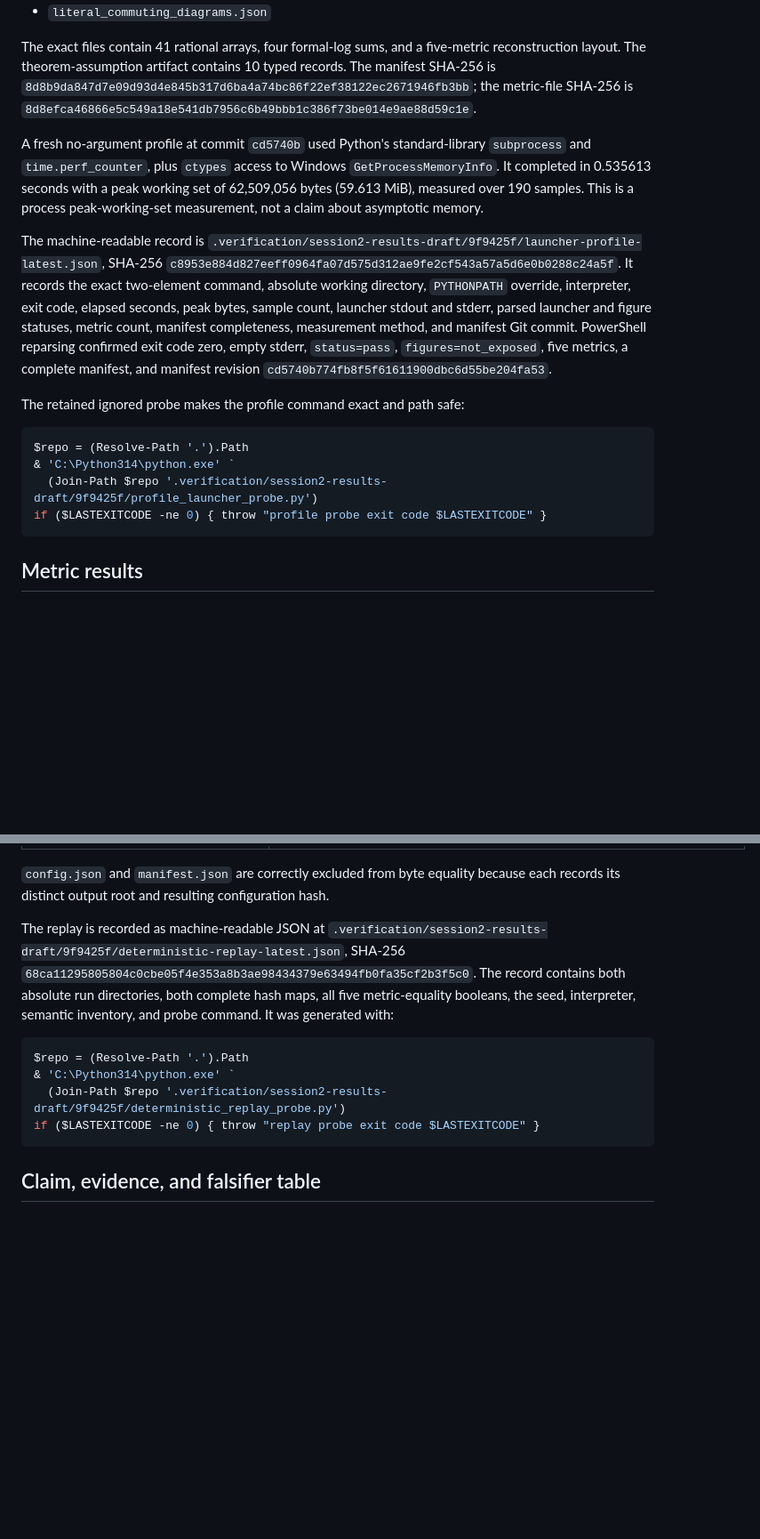
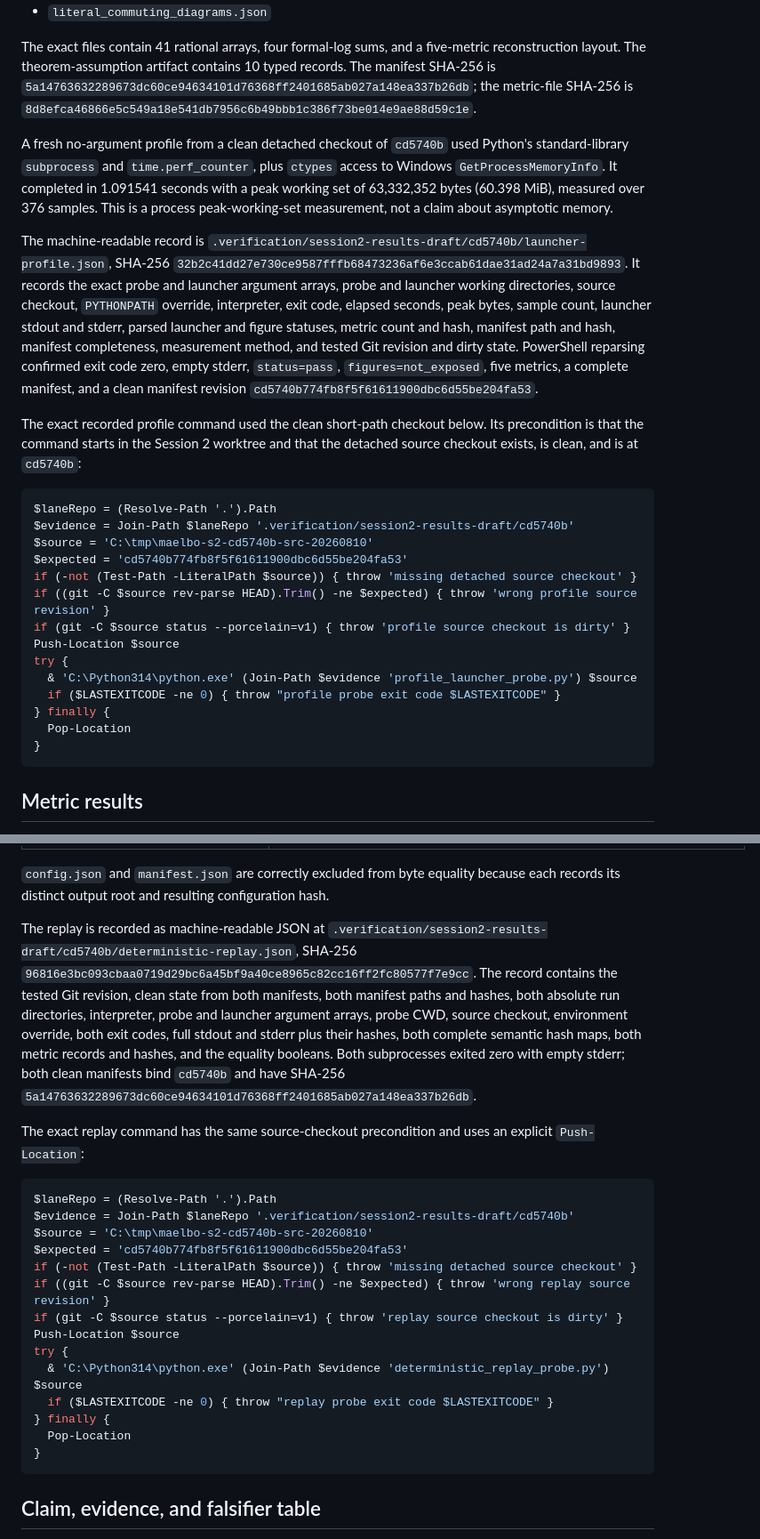
Before and after one commit to cdenn016/MultiAgentELBO, a Markdown page: docs/results/2026-08-09-theory-oracle-results.md, 2 parts joined by grey strips. Shown at 89% size. Rendered like a GitHub page; blank space fills up the shorter version.

Commit message:
Partition oracle evidence by revision

````diff
--- a/docs/results/2026-08-09-theory-oracle-results.md
+++ b/docs/results/2026-08-09-theory-oracle-results.md
@@ -165,35 +158,49 @@ files:
 The exact files contain 41 rational arrays, four formal-log sums, and a
 five-metric reconstruction layout. The theorem-assumption artifact contains
 10 typed records. The manifest SHA-256 is
-`8d8b9da847d7e09d93d4e845b317d6ba4a74bc86f22ef38122ec2671946fb3bb`;
+`5a14763632289673dc60ce94634101d76368ff2401685ab027a148ea337b26db`;
 the metric-file SHA-256 is
 `8d8efca46866e5c549a18e541db7956c6b49bbb1c386f73be014e9ae88d59c1e`.
 
-A fresh no-argument profile at commit `cd5740b` used Python's standard-library
-`subprocess` and `time.perf_counter`, plus `ctypes` access to Windows
-`GetProcessMemoryInfo`. It completed in 0.535613 seconds with a peak working
-set of 62,509,056 bytes (59.613 MiB), measured over 190 samples. This is a
-process peak-working-set measurement, not a claim about asymptotic memory.
+A fresh no-argument profile from a clean detached checkout of `cd5740b` used
+Python's standard-library `subprocess` and `time.perf_counter`, plus `ctypes`
+access to Windows `GetProcessMemoryInfo`. It completed in 1.091541 seconds
+with a peak working set of 63,332,352 bytes (60.398 MiB), measured over 376
+samples. This is a process peak-working-set measurement, not a claim about
+asymptotic memory.
 
 The machine-readable record is
-`.verification/session2-results-draft/9f9425f/launcher-profile-latest.json`,
+`.verification/session2-results-draft/cd5740b/launcher-profile.json`,
 SHA-256
-`c8953e884d827eeff0964fa07d575d312ae9fe2cf543a57a5d6e0b0288c24a5f`.
-It records the exact two-element command, absolute working directory,
-`PYTHONPATH` override, interpreter, exit code, elapsed seconds, peak bytes,
-sample count, launcher stdout and stderr, parsed launcher and figure statuses,
-metric count, manifest completeness, measurement method, and manifest Git
-commit. PowerShell reparsing confirmed exit code zero, empty stderr,
-`status=pass`, `figures=not_exposed`, five metrics, a complete manifest, and
-manifest revision `cd5740b774fb8f5f61611900dbc6d55be204fa53`.
+`32b2c41dd27e730ce9587fffb68473236af6e3ccab61dae31ad24a7a31bd9893`.
+It records the exact probe and launcher argument arrays, probe and launcher
+working directories, source checkout, `PYTHONPATH` override, interpreter, exit
+code, elapsed seconds, peak bytes, sample count, launcher stdout and stderr,
+parsed launcher and figure statuses, metric count and hash, manifest path and
+hash, manifest completeness, measurement method, and tested Git revision and
+dirty state. PowerShell reparsing confirmed exit code zero, empty stderr,
+`status=pass`, `figures=not_exposed`, five metrics, a complete manifest, and a
+clean manifest revision `cd5740b774fb8f5f61611900dbc6d55be204fa53`.
 
-The retained ignored probe makes the profile command exact and path safe:
+The exact recorded profile command used the clean short-path checkout below.
+Its precondition is that the command starts in the Session 2 worktree and that
+the detached source checkout exists, is clean, and is at `cd5740b`:
 
 ```powershell
-$repo = (Resolve-Path '.').Path
-& 'C:\Python314\python.exe' `
-  (Join-Path $repo '.verification/session2-results-draft/9f9425f/profile_launcher_probe.py')
-if ($LASTEXITCODE -ne 0) { throw "profile probe exit code $LASTEXITCODE" }
+$laneRepo = (Resolve-Path '.').Path
+$evidence = Join-Path $laneRepo '.verification/session2-results-draft/cd5740b'
+$source = 'C:\tmp\maelbo-s2-cd5740b-src-20260810'
+$expected = 'cd5740b774fb8f5f61611900dbc6d55be204fa53'
+if (-not (Test-Path -LiteralPath $source)) { throw 'missing detached source checkout' }
+if ((git -C $source rev-parse HEAD).Trim() -ne $expected) { throw 'wrong profile source revision' }
+if (git -C $source status --porcelain=v1) { throw 'profile source checkout is dirty' }
+Push-Location $source
+try {
+  & 'C:\Python314\python.exe' (Join-Path $evidence 'profile_launcher_probe.py') $source
+  if ($LASTEXITCODE -ne 0) { throw "profile probe exit code $LASTEXITCODE" }
+} finally {
+  Pop-Location
+}
 ```
 
 ## Metric results
@@ -277,18 +284,36 @@ because each records its distinct output root and resulting configuration
 hash.
 
 The replay is recorded as machine-readable JSON at
-`.verification/session2-results-draft/9f9425f/deterministic-replay-latest.json`,
+`.verification/session2-results-draft/cd5740b/deterministic-replay.json`,
 SHA-256
-`68ca11295805804c0cbe05f4e353a8b3ae98434379e63494fb0fa35cf2b3f5c0`.
-The record contains both absolute run directories, both complete hash maps,
-all five metric-equality booleans, the seed, interpreter, semantic inventory,
-and probe command. It was generated with:
+`96816e3bc093cbaa0719d29bc6a45bf9a40ce8965c82cc16ff2fc80577f7e9cc`.
+The record contains the tested Git revision, clean state from both manifests,
+both manifest paths and hashes, both absolute run directories, interpreter,
+probe and launcher argument arrays, probe CWD, source checkout, environment
+override, both exit codes, full stdout and stderr plus their hashes, both
+complete semantic hash maps, both metric records and hashes, and the equality
+booleans. Both subprocesses exited zero with empty stderr; both clean manifests
+bind `cd5740b` and have SHA-256
+`5a14763632289673dc60ce94634101d76368ff2401685ab027a148ea337b26db`.
+
+The exact replay command has the same source-checkout precondition and uses an
+explicit `Push-Location`:
 
 ```powershell
-$repo = (Resolve-Path '.').Path
-& 'C:\Python314\python.exe' `
-  (Join-Path $repo '.verification/session2-results-draft/9f9425f/deterministic_replay_probe.py')
-if ($LASTEXITCODE -ne 0) { throw "replay probe exit code $LASTEXITCODE" }
+$laneRepo = (Resolve-Path '.').Path
+$evidence = Join-Path $laneRepo '.verification/session2-results-draft/cd5740b'
+$source = 'C:\tmp\maelbo-s2-cd5740b-src-20260810'
+$expected = 'cd5740b774fb8f5f61611900dbc6d55be204fa53'
+if (-not (Test-Path -LiteralPath $source)) { throw 'missing detached source checkout' }
+if ((git -C $source rev-parse HEAD).Trim() -ne $expected) { throw 'wrong replay source revision' }
+if (git -C $source status --porcelain=v1) { throw 'replay source checkout is dirty' }
+Push-Location $source
+try {
+  & 'C:\Python314\python.exe' (Join-Path $evidence 'deterministic_replay_probe.py') $source
+  if ($LASTEXITCODE -ne 0) { throw "replay probe exit code $LASTEXITCODE" }
+} finally {
+  Pop-Location
+}
 ```
 
 ## Claim, evidence, and falsifier table
````
Also changed, not shown: other parts of docs/results/2026-08-09-theory-oracle-results.md (+43 -33 lines).
